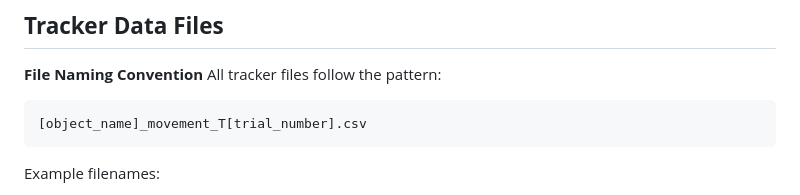
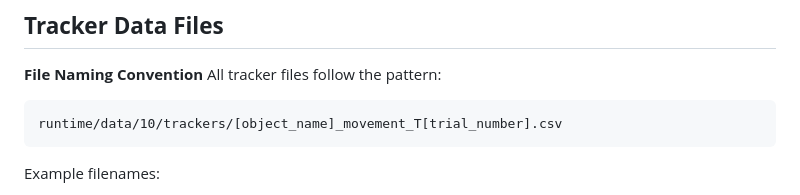
Before and after one commit to Avdbergnmf/R-Analysis-VFD-Experiment-2024, a Markdown page: runtime/data_dictionary.md, the part around the change. Drawn GitHub-style.

Commit message:
added path for clarity

````diff
--- a/runtime/data_dictionary.md
+++ b/runtime/data_dictionary.md
@@ -170,7 +170,7 @@ The diff of each of the metrics (how much they changed from one step to the next
 All tracker files follow the pattern:
 
 ```
-[object_name]_movement_T[trial_number].csv
+runtime/data/10/trackers/[object_name]_movement_T[trial_number].csv
 ```
 
 Example filenames:
````
